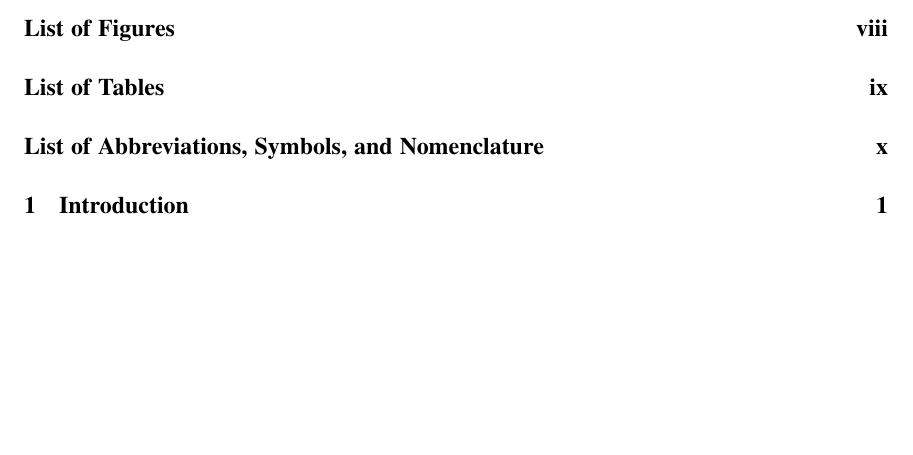
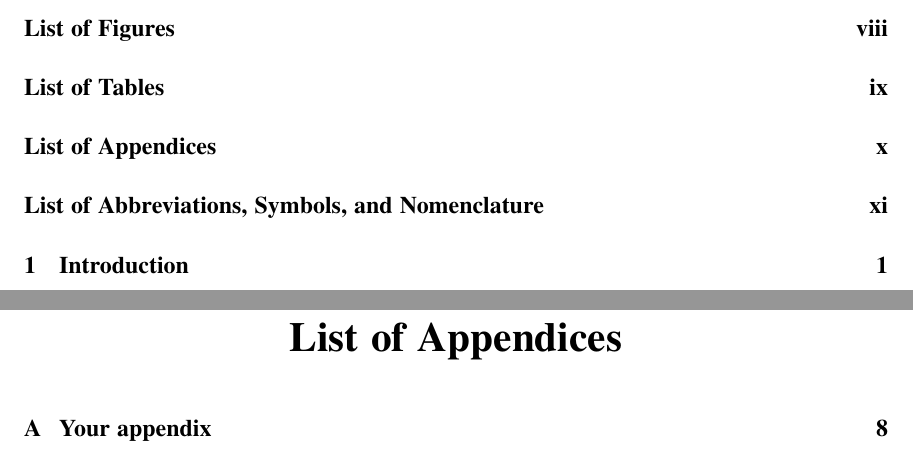
Before and after one commit to DengZhengyuan/LaTeX-for-UWO-Thesis, a LaTeX thesis (westernthesis.tex, which reads preliminaries/preliminary.tex): part of page 5 of 19 before the commit and two parts of pages 5 and 9 of 20 after it, the two joined at a grey line, cut so that both start at the same text, the shorter picture padded with empty space. Compiled offline with pdfLaTeX.

Commit message:
Add dedicated list of appendices

```diff
--- a/preliminaries/preliminary.tex
+++ b/preliminaries/preliminary.tex
@@ -58,7 +58,12 @@
 \listoftables
 \newpage
 % ---------------------------------------------------
-% Appendices are listed automatically in the main table of contents.
+\phantomsection
+\addcontentsline{toc}{chapter}{List of Appendices}
+\listofappendices
+\newpage
+% Appendix chapters are listed separately above, while appendix sections and
+% subsections continue to appear in the main table of contents.
 \phantomsection
 \addcontentsline{toc}{chapter}{List of Abbreviations, Symbols, and Nomenclature}
 \input{preliminaries/nomecl.tex}
--- a/westernthesis.tex
+++ b/westernthesis.tex
@@ -164,6 +164,22 @@
 \renewcommand{\cftafterlottitle}{\hfill}
 \renewcommand{\listfigurename}{\hfill\bfseries\LARGE List of Figures}
 \renewcommand{\cftafterloftitle}{\hfill}
+\newcommand{\listappendicesname}{List of Appendices}
+\makeatletter
+\newcommand{\listofappendices}{%
+  \LARGE\begin{center}\textbf{\listappendicesname}\end{center}\normalsize
+  \@starttoc{apc}%
+}
+\makeatother
+\NewDocumentCommand{\appendixchapter}{o m}{%
+  \IfNoValueTF{#1}{%
+    \chapter{#2}%
+    \addcontentsline{apc}{chapter}{\protect\numberline{\thechapter}#2}%
+  }{%
+    \chapter[#1]{#2}%
+    \addcontentsline{apc}{chapter}{\protect\numberline{\thechapter}#1}%
+  }%
+}
 
 % ------------------------------------------------------------------------------
 % Nomenclature
```
Also changed, not shown: chapters/appendix_1.tex (+1 -1 lines), README.md, westernthesis.pdf, 1 other file.
